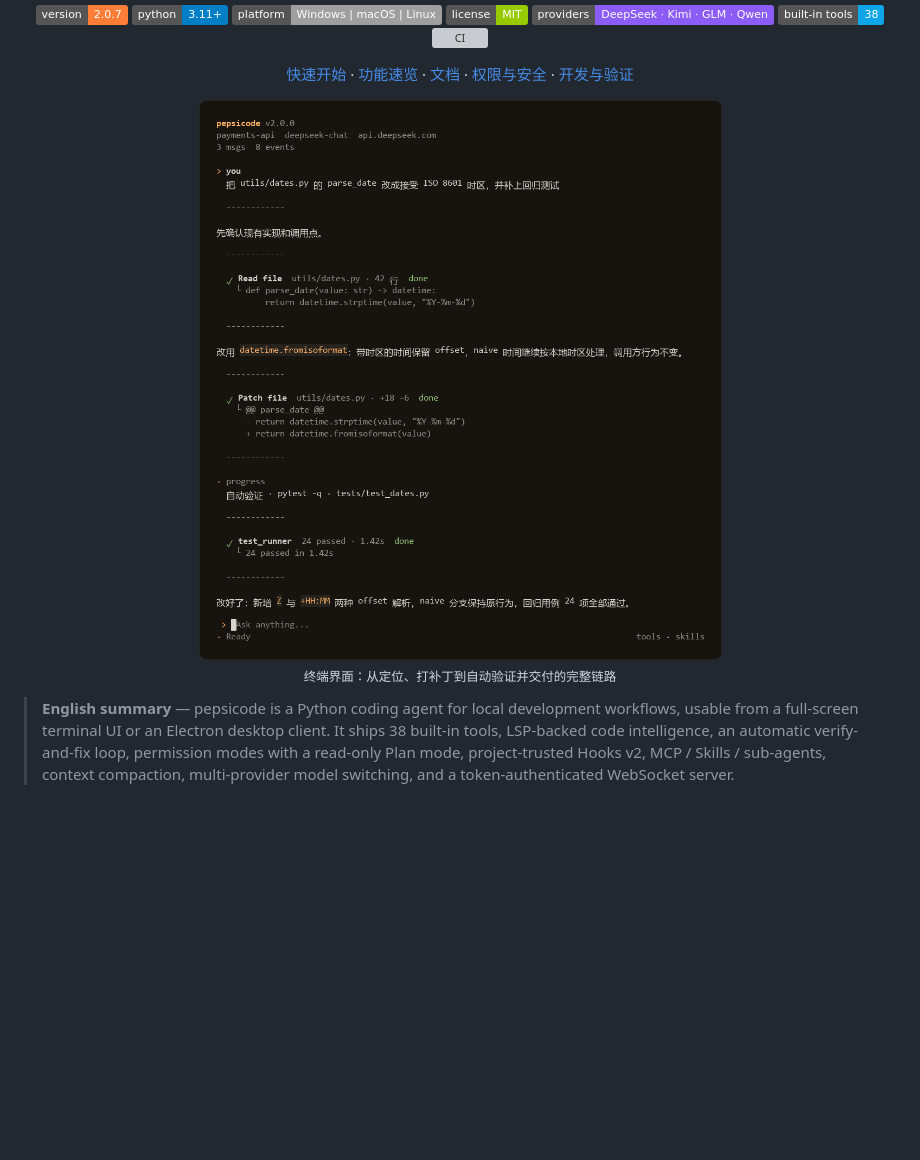
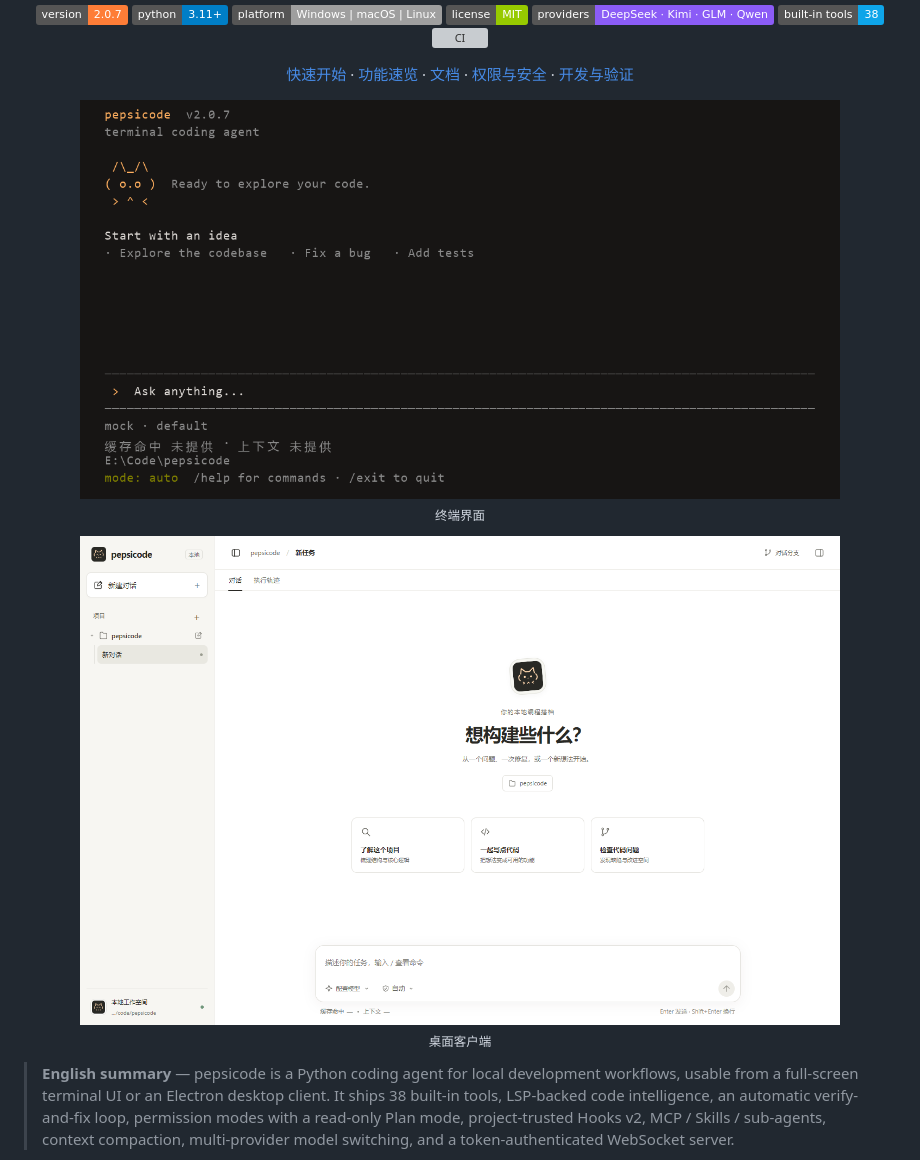
Before and after one commit to peps1666/pepsicode, a Markdown page: README.md, the part around the change. GitHub-like rendering; pictures changed too: assets/desktop-client.png (added), assets/tui.png; badges without logos; blank space fills up the shorter version; grey boxes are pictures that could not be loaded.

Commit message:
docs: refresh terminal and desktop screenshots

```diff
--- a/README.md
+++ b/README.md
@@ -26,7 +26,13 @@
 <p align="center">
   <img src="assets/tui.png" alt="pepsicode 终端界面" width="760">
   <br>
-  <sub>终端界面：从定位、打补丁到自动验证并交付的完整链路</sub>
+  <sub>终端界面</sub>
+</p>
+
+<p align="center">
+  <img src="assets/desktop-client.png" alt="pepsicode 桌面客户端" width="760">
+  <br>
+  <sub>桌面客户端</sub>
 </p>
 
 > **English summary** — pepsicode is a Python coding agent for local development workflows, usable from a full-screen terminal UI or an Electron desktop client. It ships 38 built-in tools, LSP-backed code intelligence, an automatic verify-and-fix loop, permission modes with a read-only Plan mode, project-trusted Hooks v2, MCP / Skills / sub-agents, context compaction, multi-provider model switching, and a token-authenticated WebSocket server.
```
Also changed, not shown: docs/desktop.md (+2 -2 lines), assets/desktop-client.jpg (deleted).
